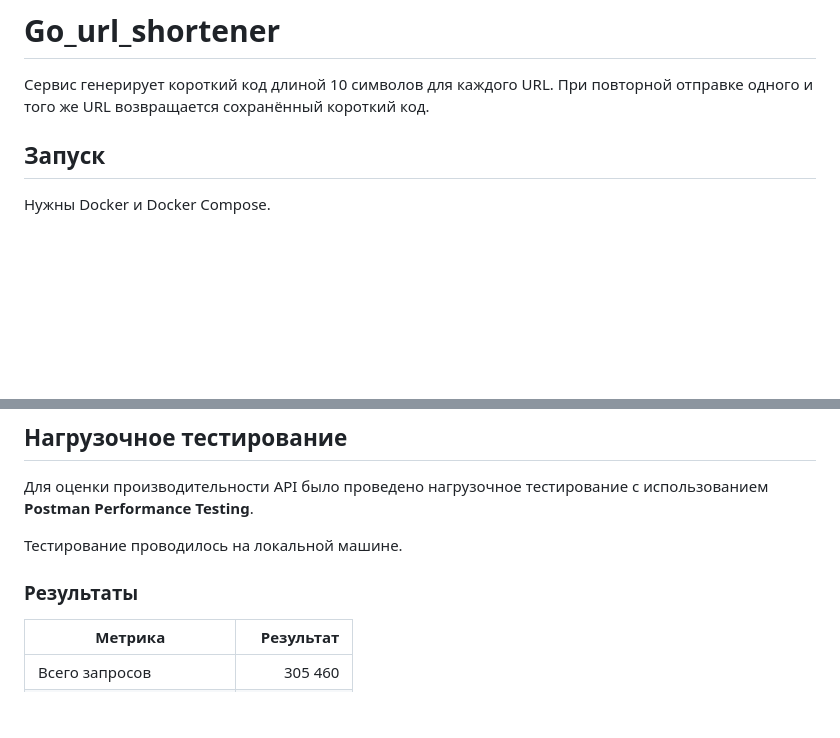
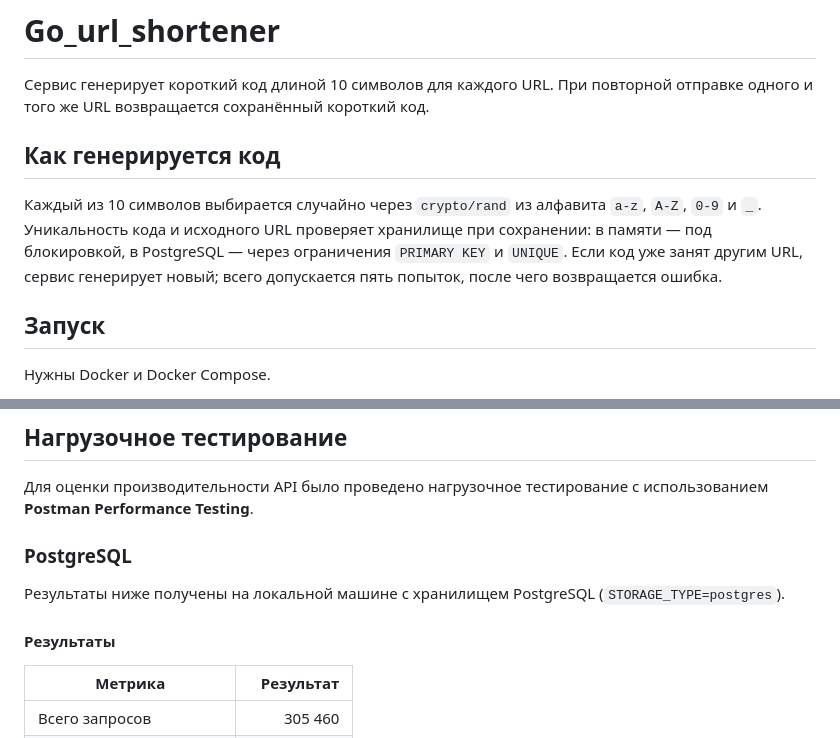
Before and after one commit to Sneypsleep90/go-url-shortner, a Markdown page: README.md, 2 parts joined by grey strips. Rendered like a GitHub page; blank space fills up the shorter version.

```diff
--- a/README.md
+++ b/README.md
@@ -1,6 +1,12 @@
 # Go_url_shortener
 
 Сервис генерирует короткий код длиной 10 символов для каждого URL. При повторной отправке одного и того же URL возвращается сохранённый короткий код.
+
+## Как генерируется код
+
+Каждый из 10 символов выбирается случайно через `crypto/rand` из алфавита `a-z`, `A-Z`, `0-9` и `_`.
+Уникальность кода и исходного URL проверяет хранилище при сохранении: в памяти — под блокировкой, в PostgreSQL — через ограничения `PRIMARY KEY` и `UNIQUE`.
+Если код уже занят другим URL, сервис генерирует новый; всего допускается пять попыток, после чего возвращается ошибка.
 
 ## Запуск
 
@@ -172,9 +178,11 @@ GET возвращает JSON с оригинальным URL, а не HTTP-ре
 
 Для оценки производительности API было проведено нагрузочное тестирование с использованием **Postman Performance Testing**.
 
-Тестирование проводилось на локальной машине.
+### PostgreSQL
 
-### Результаты
+Результаты ниже получены на локальной машине с хранилищем PostgreSQL (`STORAGE_TYPE=postgres`).
+
+#### Результаты
 
 | Метрика | Результат |
 |---|---:|
```
Also changed, not shown: other parts of README.md (+24 -3 lines), docs/images/load-test-memory.png (added).
